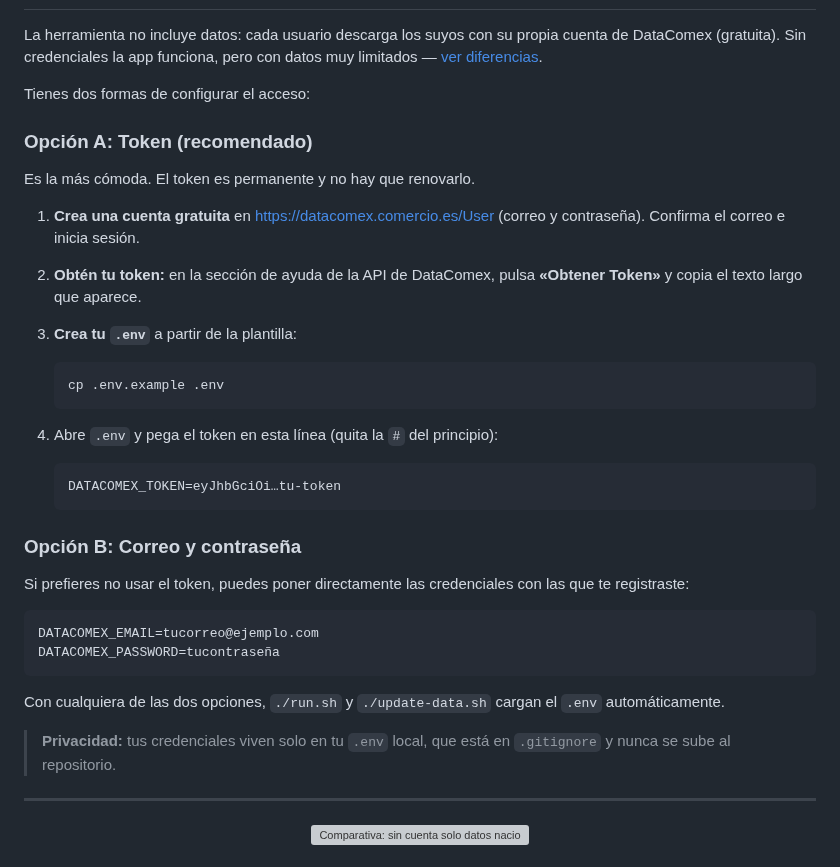
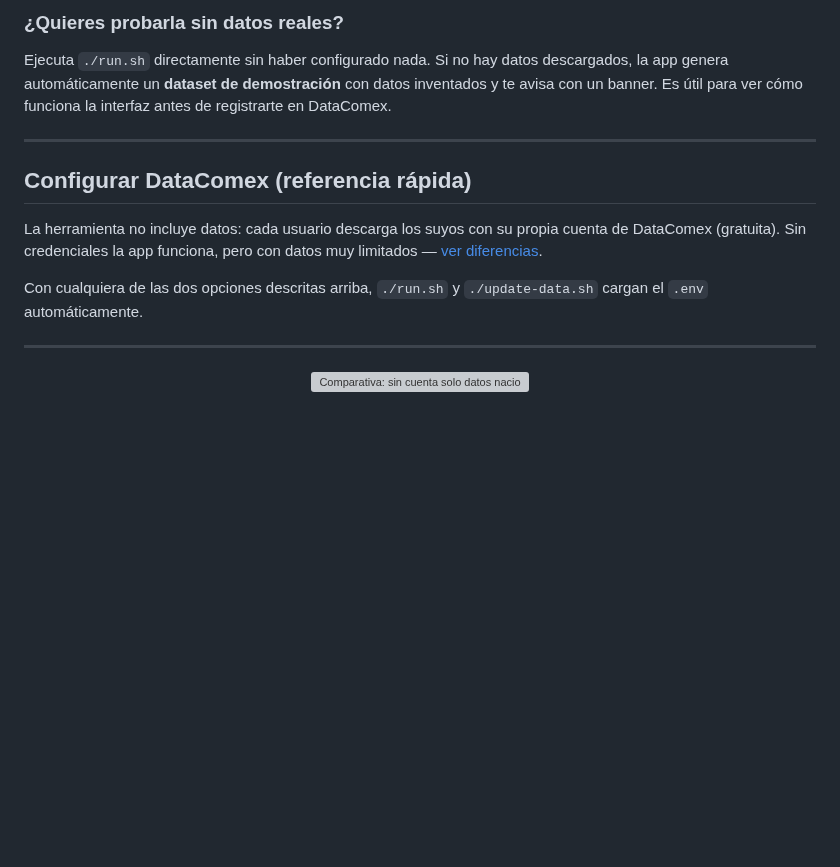
Before and after one commit to olacambraa-lgtm/brujula-export, a Markdown page: README.md, the part around one of its changes. Drawn GitHub-style; blank space fills up the shorter version; grey boxes are pictures that could not be loaded.

````diff
--- a/README.md
+++ b/README.md
@@ -70,36 +211,14 @@ cp .env.example .env   # pega tus credenciales dentro (ver abajo)
+### ¿Quieres probarla sin datos reales?
+
+Ejecuta `./run.sh` directamente sin haber configurado nada. Si no hay datos descargados, la app genera automáticamente un **dataset de demostración** con datos inventados y te avisa con un banner. Es útil para ver cómo funciona la interfaz antes de registrarte en DataComex.
+
+---
+
+## Configurar DataComex (referencia rápida)
 
 La herramienta no incluye datos: cada usuario descarga los suyos con su propia cuenta de DataComex (gratuita). Sin credenciales la app funciona, pero con datos muy limitados — [ver diferencias](#con-cuenta-o-sin-cuenta).
 
-Tienes dos formas de configurar el acceso:
-
-### Opción A: Token (recomendado)
-
-Es la más cómoda. El token es permanente y no hay que renovarlo.
-
-1. **Crea una cuenta gratuita** en <https://datacomex.comercio.es/User> (correo y contraseña). Confirma el correo e inicia sesión.
-2. **Obtén tu token:** en la sección de ayuda de la API de DataComex, pulsa **«Obtener Token»** y copia el texto largo que aparece.
-3. **Crea tu `.env`** a partir de la plantilla:
-
-   ```bash
-   cp .env.example .env
-   ```
-4. Abre `.env` y pega el token en esta línea (quita la `#` del principio):
-
-   ```
-   DATACOMEX_TOKEN=eyJhbGciOi…tu-token
-   ```
-
-### Opción B: Correo y contraseña
-
-Si prefieres no usar el token, puedes poner directamente las credenciales con las que te registraste:
-```
-DATACOMEX_EMAIL=tucorreo@ejemplo.com
-DATACOMEX_PASSWORD=tucontraseña
-```
-
-Con cualquiera de las dos opciones, `./run.sh` y `./update-data.sh` cargan el `.env` automáticamente.
-
-> **Privacidad:** tus credenciales viven solo en tu `.env` local, que está en `.gitignore` y nunca se sube al repositorio.
+Con cualquiera de las dos opciones descritas arriba, `./run.sh` y `./update-data.sh` cargan el `.env` automáticamente.
 
 ---
 
````
Also changed, not shown: other parts of README.md (+152 -11 lines).
